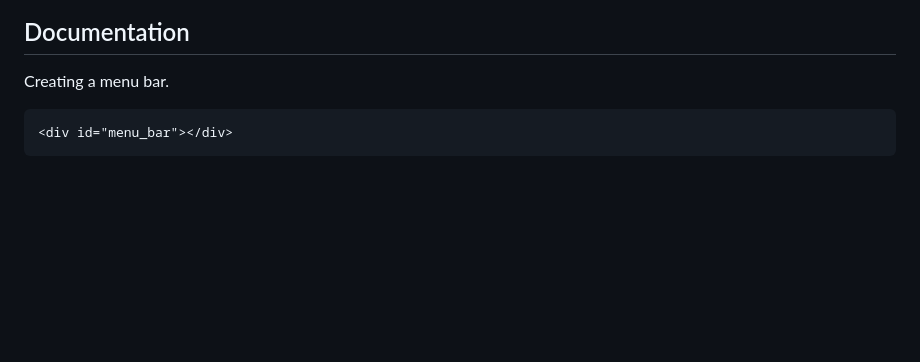
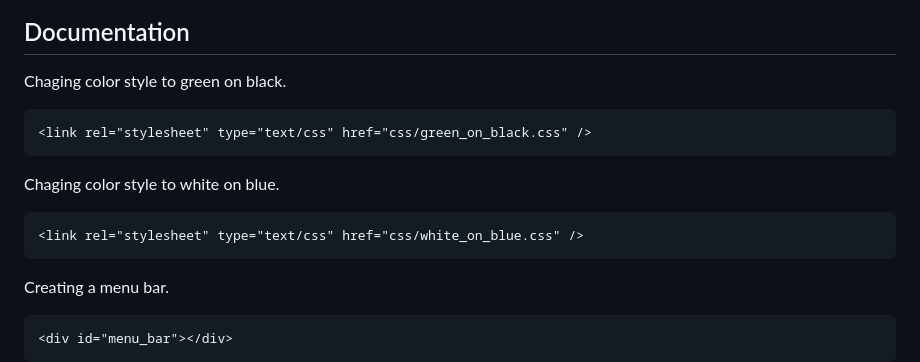
Before and after one commit to victorqribeiro/oldTerminal, a Markdown page: README.md, the part around one of its changes. GitHub-like rendering; blank space fills up the shorter version.

Commit message:
add black on green color style

````diff
--- a/README.md
+++ b/README.md
@@ -8,5 +8,15 @@ An old terminal HTML/JS/CSS template I've been working on.
 
 ## Documentation
+
+Chaging color style to green on black.
+```html
+<link rel="stylesheet" type="text/css" href="css/green_on_black.css" />
+```
+
+Chaging color style to white on blue.
+```html
+<link rel="stylesheet" type="text/css" href="css/white_on_blue.css" />
+```
 
 Creating a menu bar.
 ```html
````
Also changed, not shown: other parts of README.md (+2 -2 lines), screenshot2.png (added), 5 other files.
